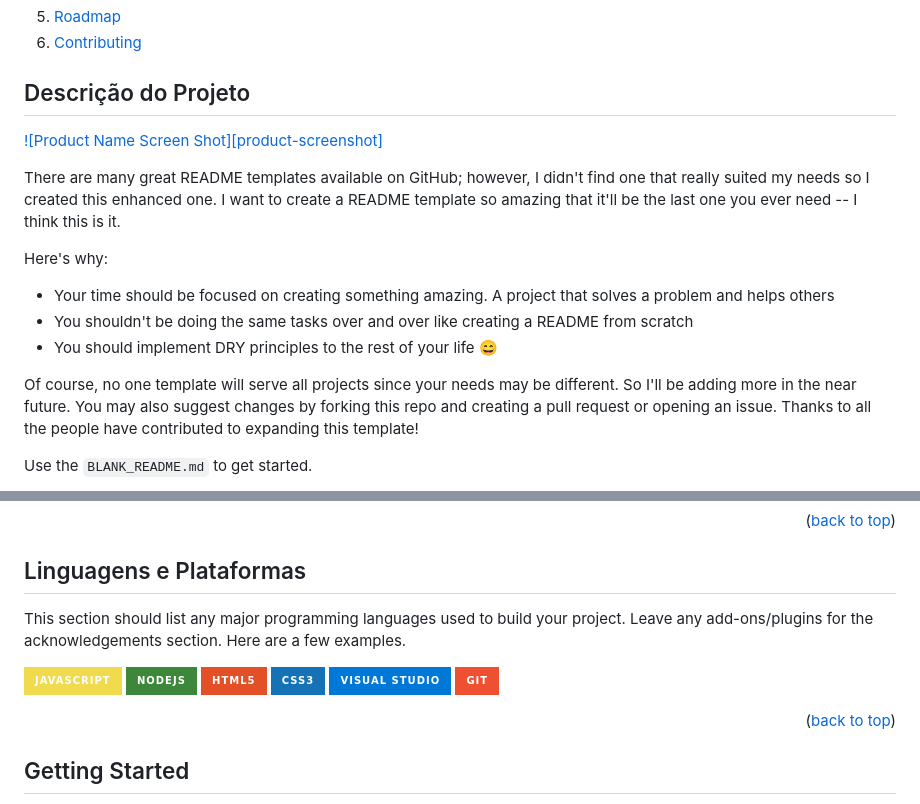
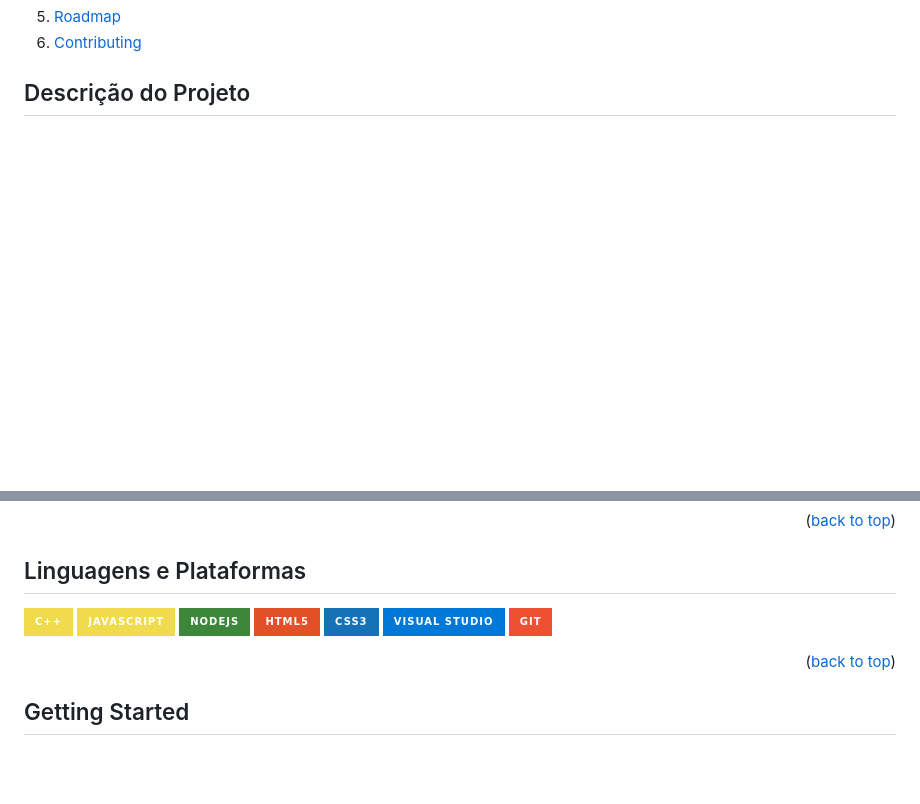
Before and after one commit to AMFS02/Optimus-Prime-Team, a Markdown page: README.md, 2 parts joined by grey strips. Rendered like a GitHub page; folded sections open; badges without logos; blank space fills up the shorter version.

```diff
--- a/README.md
+++ b/README.md
@@ -53,17 +53,4 @@
 ## Descrição do Projeto
-
-[![Product Name Screen Shot][product-screenshot]](https://example.com)
-
-There are many great README templates available on GitHub; however, I didn't find one that really suited my needs so I created this enhanced one. I want to create a README template so amazing that it'll be the last one you ever need -- I think this is it.
-
-Here's why:
-* Your time should be focused on creating something amazing. A project that solves a problem and helps others
-* You shouldn't be doing the same tasks over and over like creating a README from scratch
-* You should implement DRY principles to the rest of your life :smile:
-
-Of course, no one template will serve all projects since your needs may be different. So I'll be adding more in the near future. You may also suggest changes by forking this repo and creating a pull request or opening an issue. Thanks to all the people have contributed to expanding this template!
-
-Use the `BLANK_README.md` to get started.
 
 <p align="right">(<a href="#readme-top">back to top</a>)</p>
 
@@ -72,7 +58,5 @@ Use the `BLANK_README.md` to get started.
 ## Linguagens e Plataformas
-
-This section should list any major programming languages used to build your project. Leave any add-ons/plugins for the acknowledgements section. Here are a few examples.
-
+![Javascript](https://img.shields.io/badge/C++-F0DB4F?style=for-the-badge&labelColor=black&logo=c++&logoColor=F0DB4F)
 ![Javascript](https://img.shields.io/badge/Javascript-F0DB4F?style=for-the-badge&labelColor=black&logo=javascript&logoColor=F0DB4F)
 ![Nodejs](https://img.shields.io/badge/Nodejs-3C873A?style=for-the-badge&labelColor=black&logo=node.js&logoColor=3C873A)
 ![HTML](https://img.shields.io/badge/HTML5-E34F26?style=for-the-badge&logo=html5&logoColor=white)
```
Also changed, not shown: other parts of README.md (+2 -3 lines).
